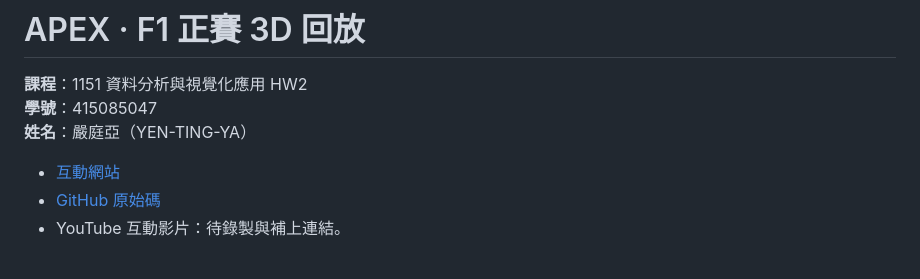
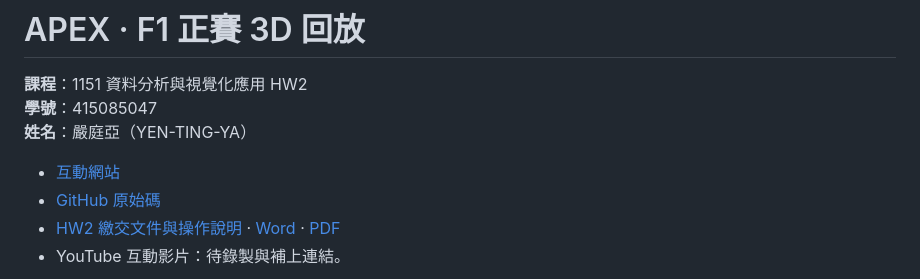
Before and after one commit to victorien1963/1151VIS-HW2-415085047-YEN-TING-YA, a Markdown page: README.md, the part around the change. Rendered like a GitHub page.

Commit message:
Add HW2 report screenshots and operation guide

```diff
--- a/README.md
+++ b/README.md
@@ -6,6 +6,7 @@
 
 - [互動網站](https://victorien1963.github.io/1151VIS-HW2-415085047-YEN-TING-YA/)
 - [GitHub 原始碼](https://github.com/victorien1963/1151VIS-HW2-415085047-YEN-TING-YA)
+- [HW2 繳交文件與操作說明](HW2-report.md) · [Word](HW2-415085047-YEN-TING-YA.docx) · [PDF](HW2-415085047-YEN-TING-YA.pdf)
 - YouTube 互動影片：待錄製與補上連結。
 
 ![專案截圖](preview.png)
```
Also changed, not shown: HW2-report.md (added, +113 -0 lines), hw2-charts.png (added), hw2-overview.png (added), 2 other files.
